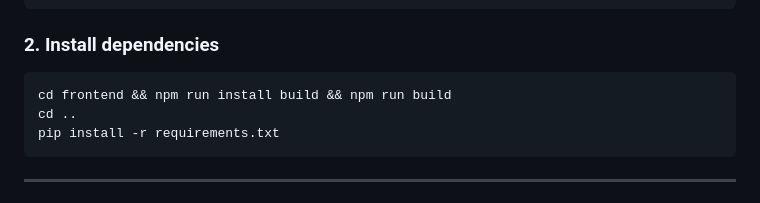
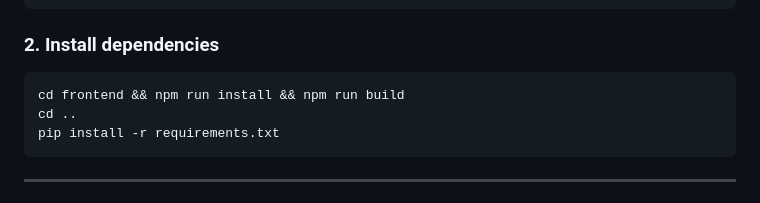
Before and after one commit to 1sma31L/VoteSecure, a Markdown page: README.md, the part around the change. GitHub-like rendering.

Commit message:
Fix command to install frontend dependencies

````diff
--- a/README.md
+++ b/README.md
@@ -67,7 +67,7 @@ cd VoteSecure
 ### 2. Install dependencies
 
 ```bash
-cd frontend && npm run install build && npm run build
+cd frontend && npm run install && npm run build
 cd ..
 pip install -r requirements.txt
 ```
````
